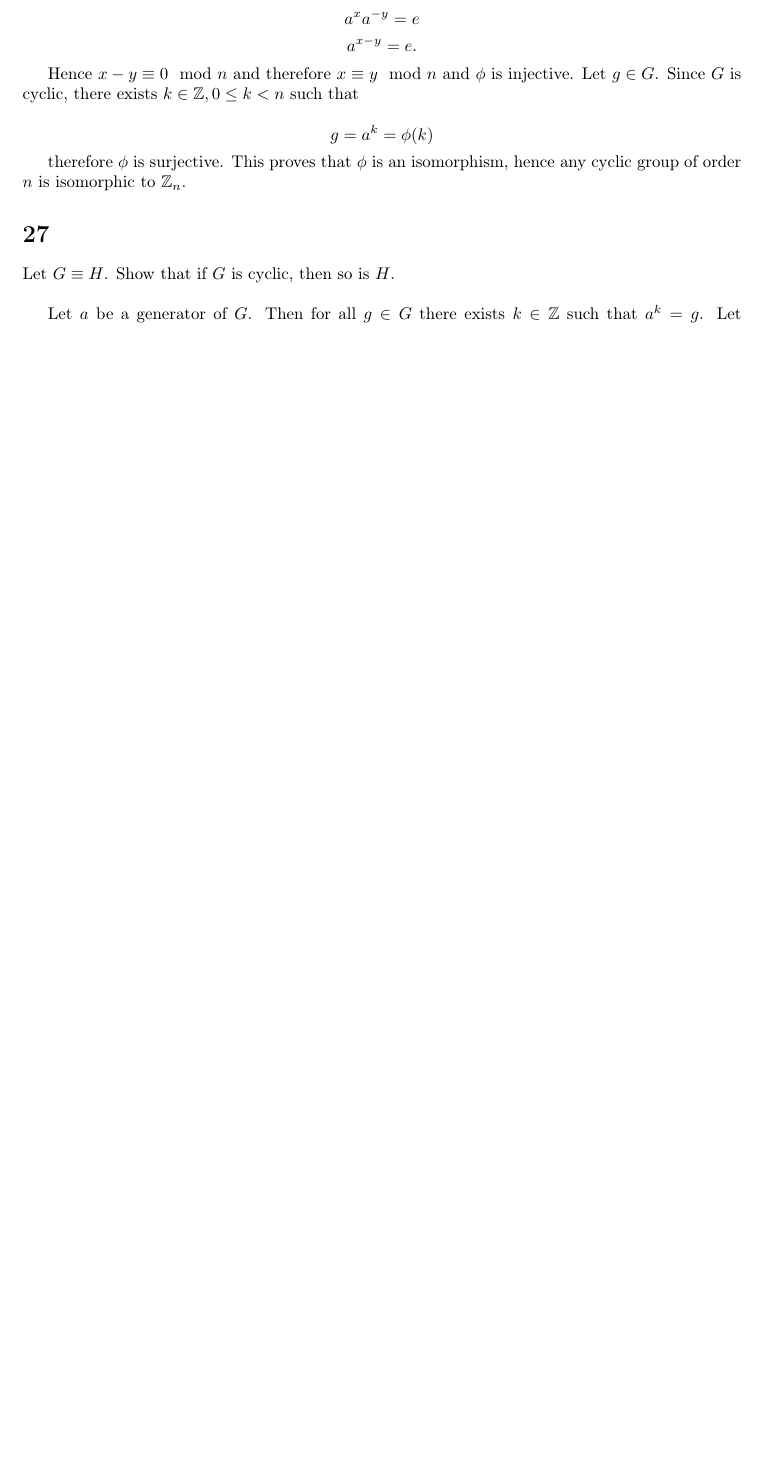
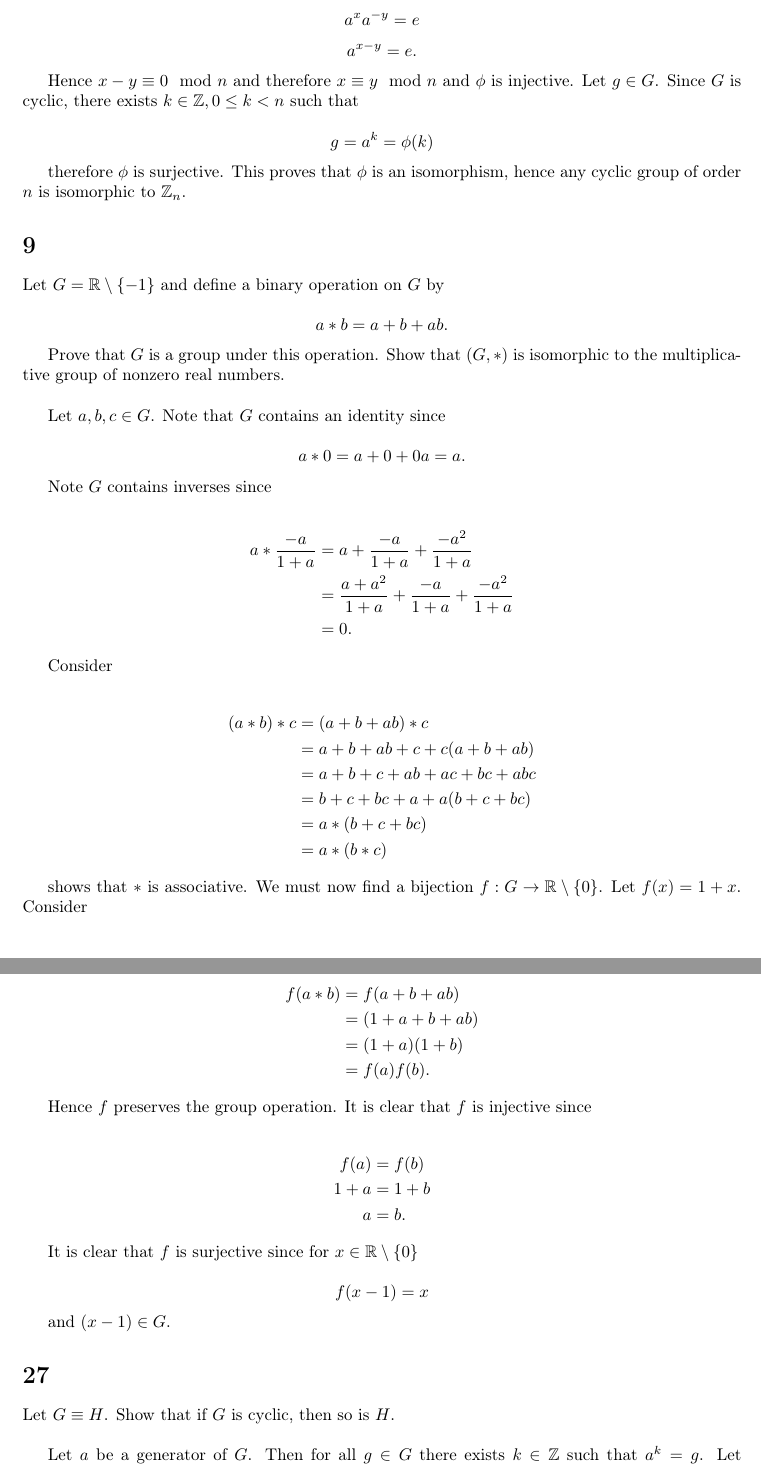
Before and after one commit to agdenadel/judson-abstract-algebra-solutions, a LaTeX document (judson-solutions/Chapter09.tex): part of page 2 of 3 before the commit and two parts of pages 2 and 3 of 4 after it, the two joined at a grey line, cut so that both start at the same text, the shorter picture padded with empty space. Compiled offline with pdfLaTeX.

Commit message:
Add solution to 9.9

```diff
--- a/judson-solutions/Chapter09.tex
+++ b/judson-solutions/Chapter09.tex
@@ -108,6 +108,64 @@ $$g = a^k = \phi(k)$$
 therefore $\phi$ is surjective. This proves that $\phi$ is an isomorphism, hence any cyclic group of order $n$ is isomorphic to $\mathbb{Z}_n$.
 
 
+\section*{9}
+
+Let $G = \mathbb{R} \setminus \{ -1 \}$ and define a binary operation on $G$ by
+
+$$a * b = a + b + ab.$$
+
+Prove that $G$ is a group under this operation. Show that $(G, *)$ is isomorphic to the multiplicative group of nonzero real numbers.
+
+\vspace{\baselineskip}
+
+Let $a,b,c \in G$. Note that $G$ contains an identity since
+
+$$a * 0 = a + 0 + 0a = a.$$
+
+Note $G$ contains inverses since
+
+\begin{align*}
+a * \frac{-a}{1+a} &= a + \frac{-a}{1+a} + \frac{-a^2}{1+a} \\
+&= \frac{a + a^2}{1+a} + \frac{-a}{1+a} + \frac{-a^2}{1+a} \\
+&= 0.
+\end{align*}
+
+Consider
+
+\begin{align*}
+(a*b) * c &= (a + b + ab) * c \\
+&= a + b + ab + c + c (a + b + ab) \\
+&= a + b + c + ab + ac + bc + abc \\
+&= b + c + bc + a + a (b + c + bc) \\
+&= a * (b + c + bc) \\
+&= a * (b*c)
+\end{align*}
+
+shows that $*$ is associative. We must now find a bijection $f : G \rightarrow \mathbb{R} \setminus \{ 0 \}$. Let $f(x) = 1 + x$. Consider
+
+\begin{align*}
+f(a*b) &= f(a + b + ab) \\
+&= (1 + a + b + ab) \\
+&= (1 + a) (1 + b) \\
+&= f(a) f(b).
+\end{align*}
+
+Hence $f$ preserves the group operation. It is clear that $f$ is injective since
+
+\begin{align*}
+f(a) &= f(b) \\
+1 + a &= 1 + b \\
+a &= b.
+\end{align*}
+
+It is clear that $f$ is surjective since for $x \in \mathbb{R} \setminus \{ 0 \}$
+
+$$f(x - 1) = x$$
+
+and $(x - 1) \in G$.
+
+
+
 \section*{27}
 
 Let $G \equiv H$. Show that if $G$ is cyclic, then so is $H$.
```
Also changed, not shown: README.md.
